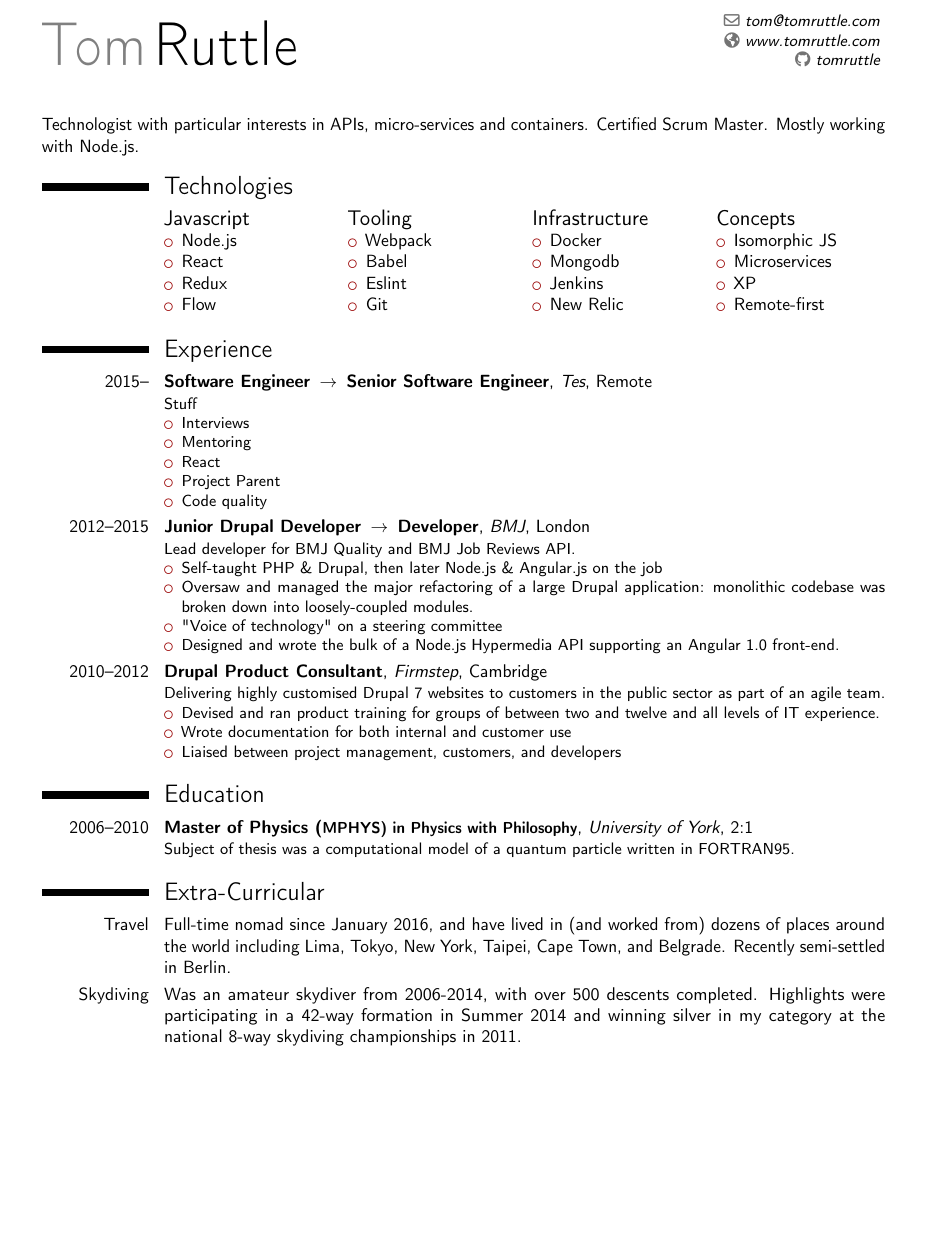
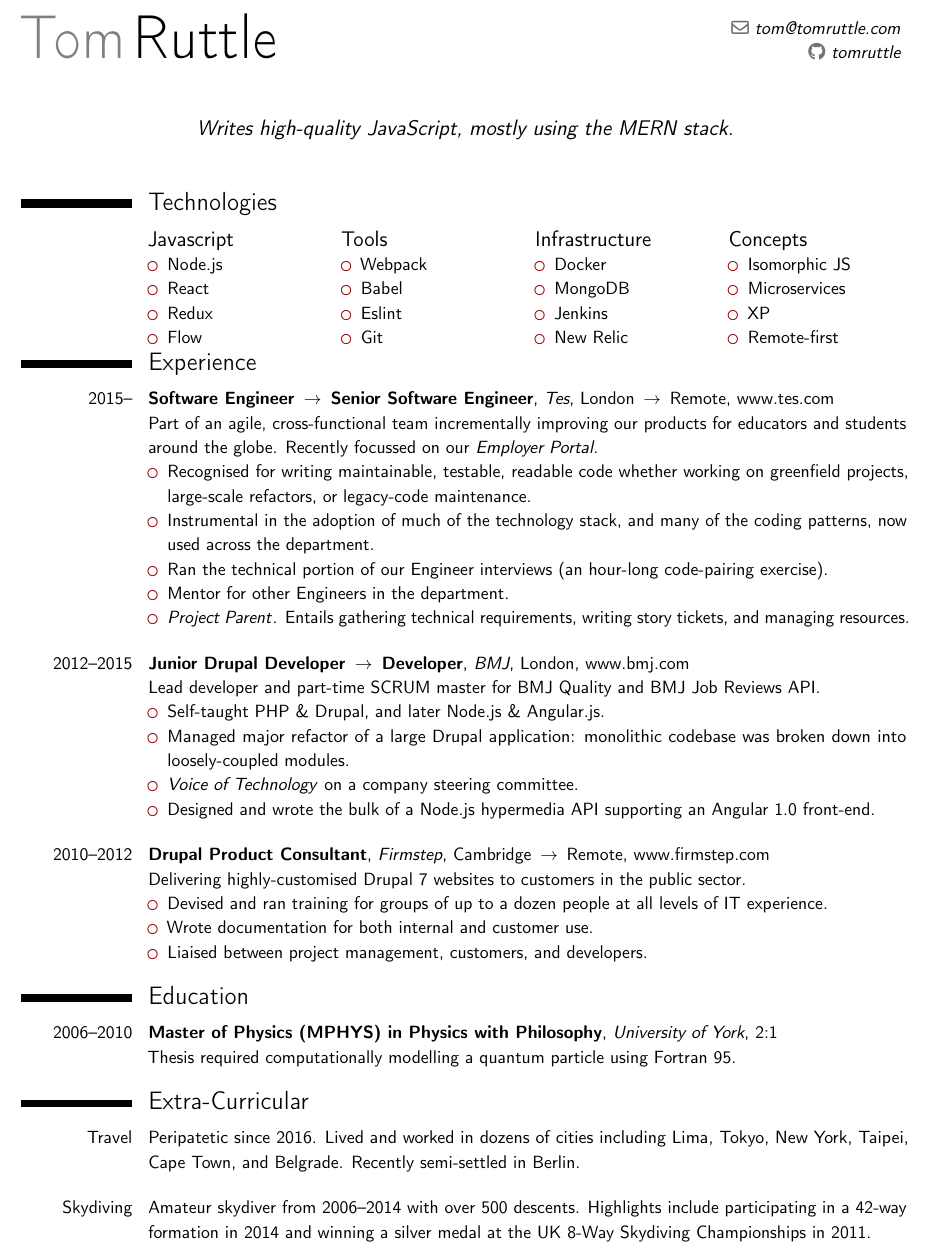
Before and after one commit to tomruttle/resume-latex, a LaTeX CV (tom-ruttle-resume.tex): part of the page, cut so that both start at the same text, the shorter picture padded with empty space. Compiled offline with pdfLaTeX.

Commit message:
complete cv

```diff
--- a/tom-ruttle-resume.tex
+++ b/tom-ruttle-resume.tex
@@ -1,28 +1,28 @@
-\documentclass[10pt,a4paper,sans]{moderncv}
+\documentclass[11pt, a4paper, sans]{moderncv}
 
 \moderncvstyle{classic}
 \moderncvcolor{burgundy}
 \nopagenumbers{}
+\linespread{1.15}
 
 \usepackage[utf8]{inputenc}
 \usepackage{textcomp}
-\usepackage[scale=0.8]{geometry}
+\usepackage[scale=0.84]{geometry}
 
 \date{11/08/2018}
 
 \name{Tom}{Ruttle}
 \email{tom@tomruttle.com}
-\homepage{www.tomruttle.com}
 \social[github]{tomruttle}
+\quote{Writes high-quality JavaScript, mostly using the MERN stack.}
 
 \begin{document}
 
 \makecvtitle
 
-Technologist with particular interests in APIs, micro-services and containers. Certified Scrum Master. Mostly working with Node.js.
-
 \section{Technologies}
 
+\small{
   \begin{cvcolumns}
     \cvcolumn
       {Javascript}
@@ -36,7 +36,7 @@ Technologist with particular interests in APIs, micro-services and containers. C
       }
 
     \cvcolumn
-    {Tooling}
+      {Tools}
       {
         \begin{itemize}
           \item Webpack
@@ -51,7 +51,7 @@ Technologist with particular interests in APIs, micro-services and containers. C
       {
         \begin{itemize}
           \item Docker
-        \item Mongodb
+          \item MongoDB
           \item Jenkins
           \item New Relic
         \end{itemize}
@@ -68,6 +68,10 @@ Technologist with particular interests in APIs, micro-services and containers. C
         \end{itemize}
       }
   \end{cvcolumns}
+}
+
+% TODO Why does moderncv add so much space beneath cvcolumns?
+\vspace*{-5mm}
 
 \section{Experience}
 
@@ -75,47 +79,51 @@ Technologist with particular interests in APIs, micro-services and containers. C
   {2015--}
   {Software Engineer $\,\to\,$ Senior Software Engineer}
   {Tes}
-  {Remote}
-  {}
+  {London $\,\to\,$ Remote}
+  {www.tes.com}
   {
-    Stuff
+    Part of an agile, cross-functional team incrementally improving our products for educators and students around the globe. Recently focussed on our \emph{Employer Portal}.
     \begin{itemize}
-      \item Interviews
-      \item Mentoring
-      \item React
-      \item Project Parent
-      \item Code quality
+      \item Recognised for writing maintainable, testable, readable code whether working on greenfield projects, large-scale refactors, or legacy-code maintenance.
+      \item Instrumental in the adoption of much of the technology stack, and many of the coding patterns, now used across the department.
+      \item Ran the technical portion of our Engineer interviews (an hour-long code-pairing exercise).
+      \item Mentor for other Engineers in the department.
+      \item \emph{Project Parent}. Entails gathering technical requirements, writing story tickets, and managing resources.
     \end{itemize}
   }
+
+\vspace*{3mm}
 
 \cventry
   {2012--2015}
   {Junior Drupal Developer $\,\to\,$ Developer}
   {BMJ}
   {London}
-  {}
+  {www.bmj.com}
   {
-    Lead developer for BMJ Quality and BMJ Job Reviews API.
+    Lead developer and part-time SCRUM master for BMJ Quality and BMJ Job Reviews API.
     \begin{itemize}
-      \item Self-taught PHP \& Drupal, then later Node.js \& Angular.js on the job
-      \item Oversaw and managed the major refactoring of a large Drupal application: monolithic codebase was broken down into loosely-coupled modules.
-      \item "Voice of technology" on a steering committee
-      \item Designed and wrote the bulk of a Node.js Hypermedia API supporting an Angular 1.0 front-end.
+      \item Self-taught PHP \& Drupal, and later Node.js \& Angular.js.
+      \item Managed major refactor of a large Drupal application: monolithic codebase was broken down into loosely-coupled modules.
+      \item \emph{Voice of Technology} on a company steering committee.
+      \item Designed and wrote the bulk of a Node.js hypermedia API supporting an Angular 1.0 front-end.
     \end{itemize}
   }
+
+\vspace*{3mm}
 
 \cventry
   {2010--2012}
   {Drupal Product Consultant}
   {Firmstep}
-  {Cambridge}
-  {}
+  {Cambridge $\,\to\,$ Remote}
+  {www.firmstep.com}
   {
-    Delivering highly customised Drupal 7 websites to customers in the public sector as part of an agile team.
+    Delivering highly-customised Drupal 7 websites to customers in the public sector.
     \begin{itemize}
-      \item Devised and ran product training for groups of between two and twelve and all levels of IT experience.
-      \item Wrote documentation for both internal and customer use
-      \item Liaised between project management, customers, and developers
+      \item Devised and ran training for groups of up to a dozen people at all levels of IT experience.
+      \item Wrote documentation for both internal and customer use.
+      \item Liaised between project management, customers, and developers.
     \end{itemize}
   }
 
@@ -128,7 +136,7 @@ Technologist with particular interests in APIs, micro-services and containers. C
   {}
   {2:1}
   {
-    Subject of thesis was a computational model of a quantum particle written in FORTRAN95.
+    Thesis required computationally modelling a quantum particle using Fortran 95.
   }
 
 \section{Extra-Curricular}
@@ -136,13 +144,15 @@ Technologist with particular interests in APIs, micro-services and containers. C
 \cvitem
   {Travel}
   {
-    Full-time nomad since January 2016, and have lived in (and worked from) dozens of places around the world including Lima, Tokyo, New York, Taipei, Cape Town, and Belgrade. Recently semi-settled in Berlin.
+    Peripatetic since 2016. Lived and worked in dozens of cities including Lima, Tokyo, New York, Taipei, Cape Town, and Belgrade. Recently semi-settled in Berlin.
   }
+
+\vspace*{3mm}
 
 \cvitem
   {Skydiving}
   {
-    Was an amateur skydiver from 2006-2014, with over 500 descents completed. Highlights were participating in a 42-way formation in Summer 2014 and winning silver in my category at the national 8-way skydiving championships in 2011.
+    Amateur skydiver from 2006--2014 with over 500 descents. Highlights include participating in a 42-way formation in 2014 and winning a silver medal at the UK 8-Way Skydiving Championships in 2011.
   }
 
 \end{document}
```
Also changed, not shown: README.md, tom-ruttle-resume.pdf, 1 other file. Lines whose indentation alone changed are shown as unchanged.
